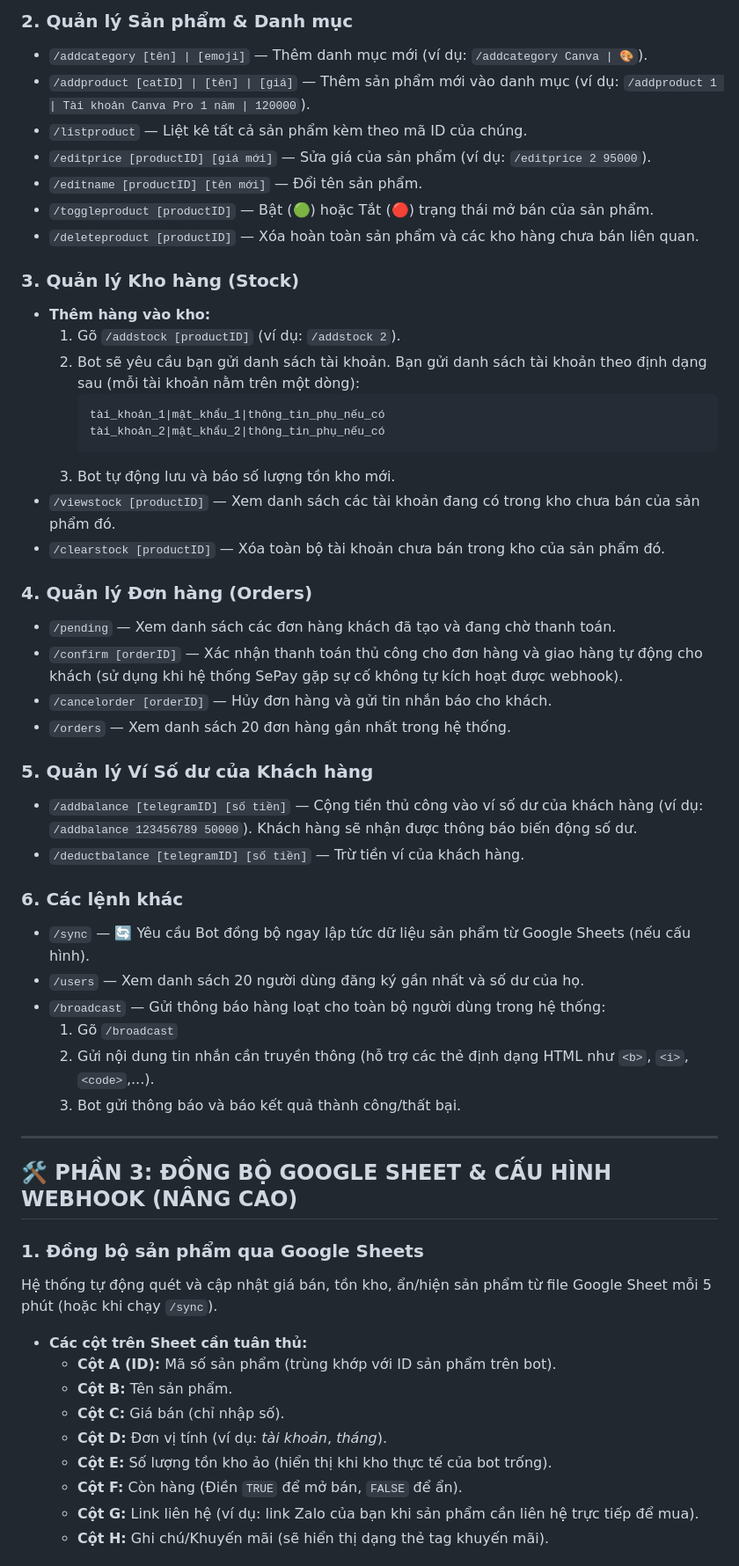
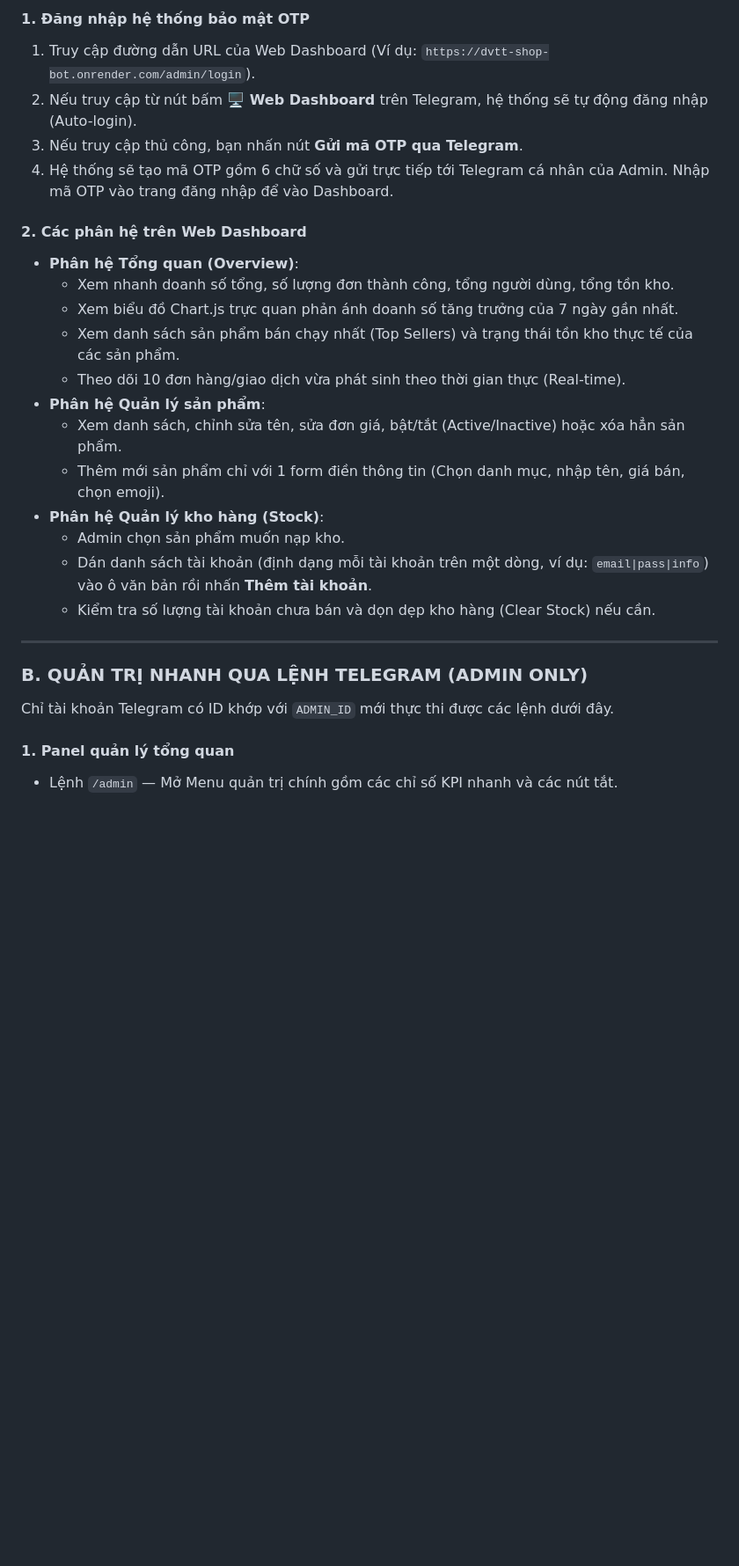
Before and after one commit to haitifun168-max/dvtt-shop-bot, a Markdown page: HUONG_DAN_SU_DUNG.md, the part around one of its changes. Shown at 88% size. Drawn GitHub-style; blank space fills up the shorter version.

Commit message:
docs: update HUONG_DAN_SU_DUNG.md with Web Dashboard guide and remove Google Sheet sync reference

````diff
--- a/HUONG_DAN_SU_DUNG.md
+++ b/HUONG_DAN_SU_DUNG.md
@@ -49,56 +48,29 @@ Admin điều hành toàn bộ hệ thống thông qua các lệnh chat (chỉ t
 
-### 2. Quản lý Sản phẩm & Danh mục
-*   `/addcategory [tên] | [emoji]` — Thêm danh mục mới (ví dụ: `/addcategory Canva | 🎨`).
-*   `/addproduct [catID] | [tên] | [giá]` — Thêm sản phẩm mới vào danh mục (ví dụ: `/addproduct 1 | Tài khoản Canva Pro 1 năm | 120000`).
-*   `/listproduct` — Liệt kê tất cả sản phẩm kèm theo mã ID của chúng.
-*   `/editprice [productID] [giá mới]` — Sửa giá của sản phẩm (ví dụ: `/editprice 2 95000`).
-*   `/editname [productID] [tên mới]` — Đổi tên sản phẩm.
-*   `/toggleproduct [productID]` — Bật (🟢) hoặc Tắt (🔴) trạng thái mở bán của sản phẩm.
-*   `/deleteproduct [productID]` — Xóa hoàn toàn sản phẩm và các kho hàng chưa bán liên quan.
+#### 1. Đăng nhập hệ thống bảo mật OTP
+1.  Truy cập đường dẫn URL của Web Dashboard (Ví dụ: `https://dvtt-shop-bot.onrender.com/admin/login`).
+2.  Nếu truy cập từ nút bấm **🖥️ Web Dashboard** trên Telegram, hệ thống sẽ tự động đăng nhập (Auto-login).
+3.  Nếu truy cập thủ công, bạn nhấn nút **Gửi mã OTP qua Telegram**.
+4.  Hệ thống sẽ tạo mã OTP gồm 6 chữ số và gửi trực tiếp tới Telegram cá nhân của Admin. Nhập mã OTP vào trang đăng nhập để vào Dashboard.
 
-### 3. Quản lý Kho hàng (Stock)
-*   **Thêm hàng vào kho:**
-    1. Gõ `/addstock [productID]` (ví dụ: `/addstock 2`).
-    2. Bot sẽ yêu cầu bạn gửi danh sách tài khoản. Bạn gửi danh sách tài khoản theo định dạng sau (mỗi tài khoản nằm trên một dòng):
-       ```text
-       tài_khoản_1|mật_khẩu_1|thông_tin_phụ_nếu_có
-       tài_khoản_2|mật_khẩu_2|thông_tin_phụ_nếu_có
-       ```
-    3. Bot tự động lưu và báo số lượng tồn kho mới.
-*   `/viewstock [productID]` — Xem danh sách các tài khoản đang có trong kho chưa bán của sản phẩm đó.
-*   `/clearstock [productID]` — Xóa toàn bộ tài khoản chưa bán trong kho của sản phẩm đó.
-
-### 4. Quản lý Đơn hàng (Orders)
-*   `/pending` — Xem danh sách các đơn hàng khách đã tạo và đang chờ thanh toán.
-*   `/confirm [orderID]` — Xác nhận thanh toán thủ công cho đơn hàng và giao hàng tự động cho khách (sử dụng khi hệ thống SePay gặp sự cố không tự kích hoạt được webhook).
-*   `/cancelorder [orderID]` — Hủy đơn hàng và gửi tin nhắn báo cho khách.
-*   `/orders` — Xem danh sách 20 đơn hàng gần nhất trong hệ thống.
-
-### 5. Quản lý Ví Số dư của Khách hàng
-*   `/addbalance [telegramID] [số tiền]` — Cộng tiền thủ công vào ví số dư của khách hàng (ví dụ: `/addbalance 123456789 50000`). Khách hàng sẽ nhận được thông báo biến động số dư.
-*   `/deductbalance [telegramID] [số tiền]` — Trừ tiền ví của khách hàng.
-
-### 6. Các lệnh khác
-*   `/sync` — 🔄 Yêu cầu Bot đồng bộ ngay lập tức dữ liệu sản phẩm từ Google Sheets (nếu cấu hình).
-*   `/users` — Xem danh sách 20 người dùng đăng ký gần nhất và số dư của họ.
-*   `/broadcast` — Gửi thông báo hàng loạt cho toàn bộ người dùng trong hệ thống:
-    1. Gõ `/broadcast`
-    2. Gửi nội dung tin nhắn cần truyền thông (hỗ trợ các thẻ định dạng HTML như `<b>`, `<i>`, `<code>`,...).
-    3. Bot gửi thông báo và báo kết quả thành công/thất bại.
+#### 2. Các phân hệ trên Web Dashboard
+*   **Phân hệ Tổng quan (Overview)**:
+    *   Xem nhanh doanh số tổng, số lượng đơn thành công, tổng người dùng, tổng tồn kho.
+    *   Xem biểu đồ Chart.js trực quan phản ánh doanh số tăng trưởng của 7 ngày gần nhất.
+    *   Xem danh sách sản phẩm bán chạy nhất (Top Sellers) và trạng thái tồn kho thực tế của các sản phẩm.
+    *   Theo dõi 10 đơn hàng/giao dịch vừa phát sinh theo thời gian thực (Real-time).
+*   **Phân hệ Quản lý sản phẩm**:
+    *   Xem danh sách, chỉnh sửa tên, sửa đơn giá, bật/tắt (Active/Inactive) hoặc xóa hẳn sản phẩm.
+    *   Thêm mới sản phẩm chỉ với 1 form điền thông tin (Chọn danh mục, nhập tên, giá bán, chọn emoji).
+*   **Phân hệ Quản lý kho hàng (Stock)**:
+    *   Admin chọn sản phẩm muốn nạp kho.
+    *   Dán danh sách tài khoản (định dạng mỗi tài khoản trên một dòng, ví dụ: `email|pass|info`) vào ô văn bản rồi nhấn **Thêm tài khoản**.
+    *   Kiểm tra số lượng tài khoản chưa bán và dọn dẹp kho hàng (Clear Stock) nếu cần.
 
 ---
 
-## 🛠️ PHẦN 3: ĐỒNG BỘ GOOGLE SHEET & CẤU HÌNH WEBHOOK (NÂNG CAO)
+### B. QUẢN TRỊ NHANH QUA LỆNH TELEGRAM (ADMIN ONLY)
+Chỉ tài khoản Telegram có ID khớp với `ADMIN_ID` mới thực thi được các lệnh dưới đây.
 
-### 1. Đồng bộ sản phẩm qua Google Sheets
-Hệ thống tự động quét và cập nhật giá bán, tồn kho, ẩn/hiện sản phẩm từ file Google Sheet mỗi 5 phút (hoặc khi chạy `/sync`).
-*   **Các cột trên Sheet cần tuân thủ:**
-    *   **Cột A (ID):** Mã số sản phẩm (trùng khớp với ID sản phẩm trên bot).
-    *   **Cột B:** Tên sản phẩm.
-    *   **Cột C:** Giá bán (chỉ nhập số).
-    *   **Cột D:** Đơn vị tính (ví dụ: *tài khoản*, *tháng*).
-    *   **Cột E:** Số lượng tồn kho ảo (hiển thị khi kho thực tế của bot trống).
-    *   **Cột F:** Còn hàng (Điền `TRUE` để mở bán, `FALSE` để ẩn).
-    *   **Cột G:** Link liên hệ (ví dụ: link Zalo của bạn khi sản phẩm cần liên hệ trực tiếp để mua).
-    *   **Cột H:** Ghi chú/Khuyến mãi (sẽ hiển thị dạng thẻ tag khuyến mãi).
+#### 1. Panel quản lý tổng quan
+*   Lệnh `/admin` — Mở Menu quản trị chính gồm các chỉ số KPI nhanh và các nút tắt.
 
````
Also changed, not shown: other parts of HUONG_DAN_SU_DUNG.md (+83 -41 lines).
